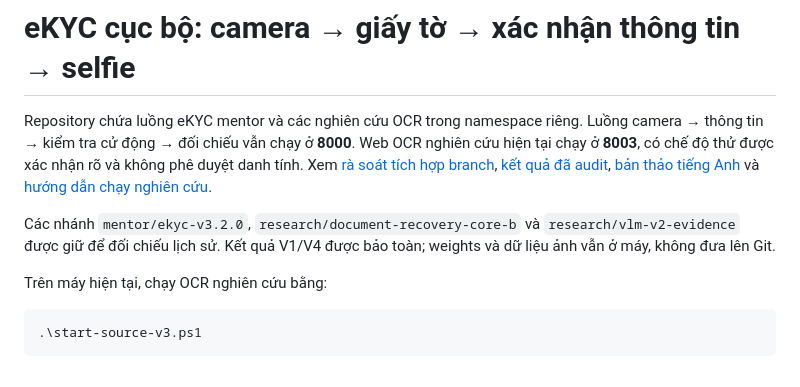
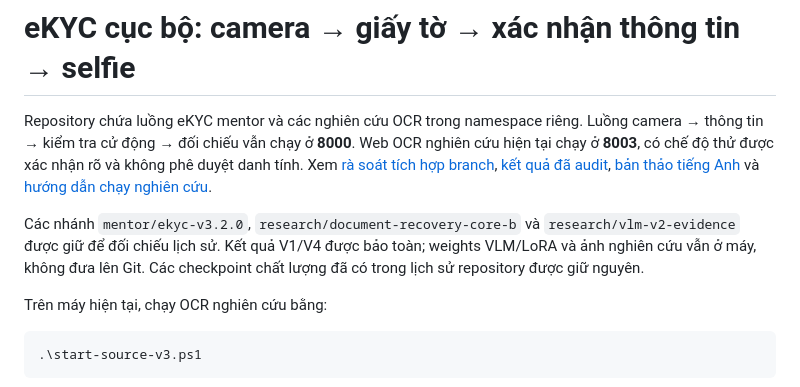
Before and after one commit to TruongTQ261531/AI-based-eKYC-System-Document-Image-Quality-Assessment-, a Markdown page: README.md, the part around the change. Rendered like a GitHub page.

Commit message:
Clarify local VLM assets and preserved legacy quality checkpoints

```diff
--- a/README.md
+++ b/README.md
@@ -9,7 +9,8 @@ và [hướng dẫn chạy nghiên cứu](research/V3_RUNBOOK.md).
 
 Các nhánh `mentor/ekyc-v3.2.0`, `research/document-recovery-core-b` và
 `research/vlm-v2-evidence` được giữ để đối chiếu lịch sử. Kết quả V1/V4 được
-bảo toàn; weights và dữ liệu ảnh vẫn ở máy, không đưa lên Git.
+bảo toàn; weights VLM/LoRA và ảnh nghiên cứu vẫn ở máy, không đưa lên Git.
+Các checkpoint chất lượng đã có trong lịch sử repository được giữ nguyên.
 
 Trên máy hiện tại, chạy OCR nghiên cứu bằng:
 
```
